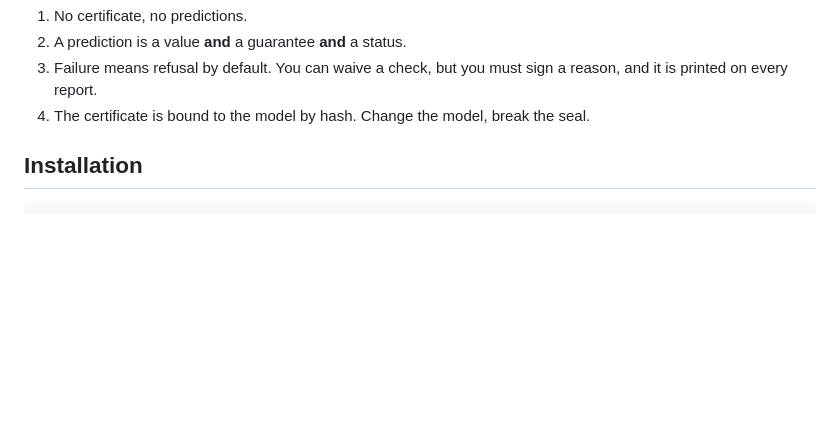
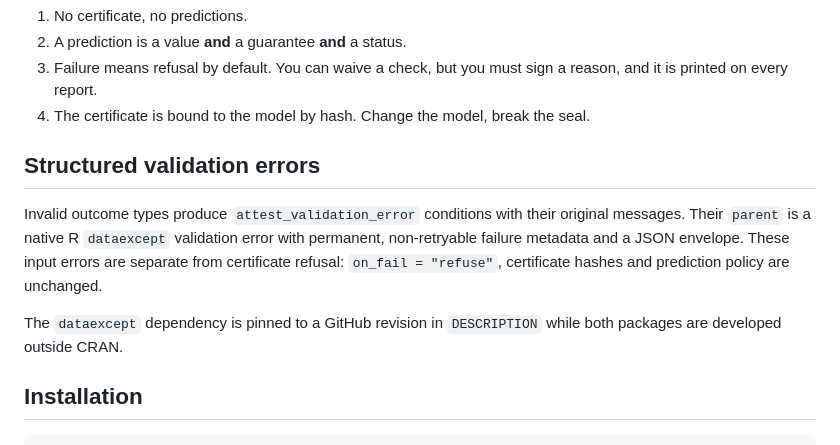
Before and after one commit to DiogoRibeiro7/attest, a Markdown page: README.md, the part around the change. Drawn GitHub-style; blank space fills up the shorter version.

Commit message:
feat: classify outcome validation with pinned native R dataexcept

```diff
--- a/README.md
+++ b/README.md
@@ -22,6 +22,17 @@ The contract:
    a reason, and it is printed on every report.
 4. The certificate is bound to the model by hash. Change the model, break the
    seal.
+
+## Structured validation errors
+
+Invalid outcome types produce `attest_validation_error` conditions with their
+original messages. Their `parent` is a native R `dataexcept` validation error
+with permanent, non-retryable failure metadata and a JSON envelope. These input
+errors are separate from certificate refusal: `on_fail = "refuse"`,
+certificate hashes and prediction policy are unchanged.
+
+The `dataexcept` dependency is pinned to a GitHub revision in
+`DESCRIPTION` while both packages are developed outside CRAN.
 
 ## Installation
 
```
